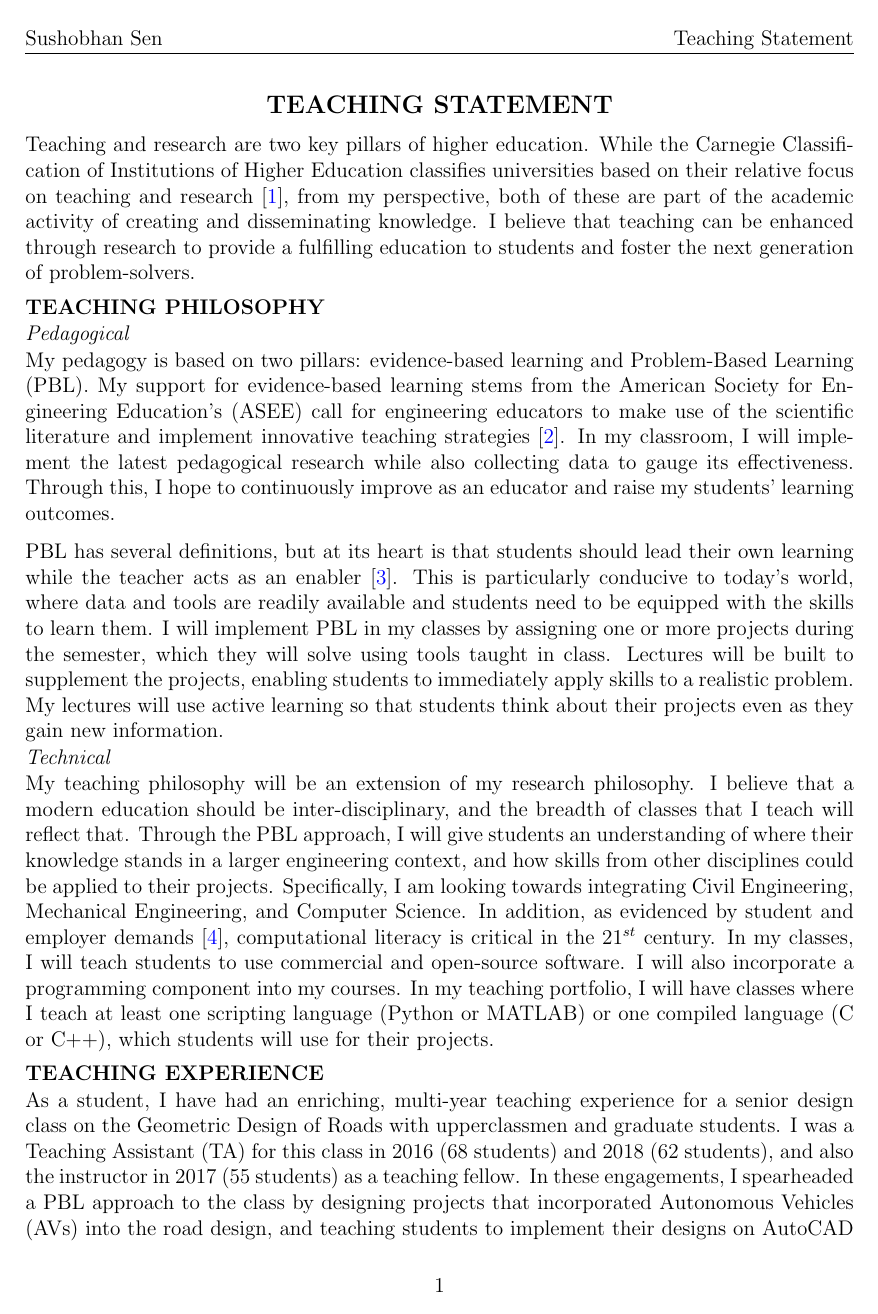
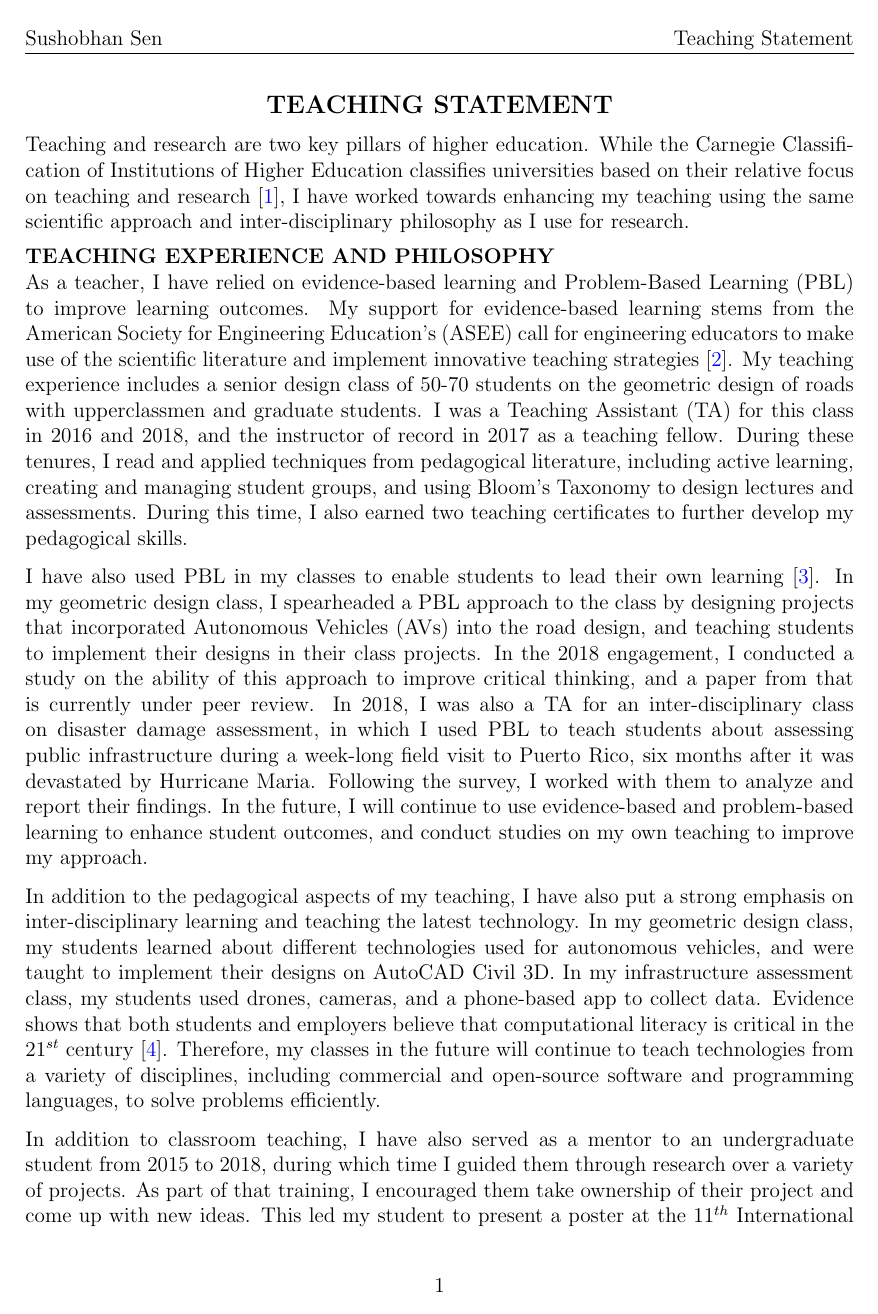
Before and after one commit to sushobhansen/Statements, a LaTeX document (Teaching-Statement/sushobhan-sen-teaching-statement.tex): page 1 of 3 before the commit and page 1 of 2 after it. Compiled offline with pdfLaTeX; a missing bibliography style is replaced by a similar one.

Commit message:
Rewrote teaching statement from Guest's comments

```diff
--- a/Teaching-Statement/sushobhan-sen-teaching-statement.tex
+++ b/Teaching-Statement/sushobhan-sen-teaching-statement.tex
@@ -36,17 +36,14 @@
 {\large \uppercase{\textbf{Teaching Statement}}}
 \end{center}
 
-Teaching and research are two key pillars of higher education. While the Carnegie Classification of Institutions of Higher Education classifies universities based on their relative focus on teaching and research \cite{carnegie1994classification}, from my perspective, both of these are part of the academic activity of creating and disseminating knowledge. I believe that teaching can be enhanced through research to provide a fulfilling education to students and foster the next generation of problem-solvers.
+Teaching and research are two key pillars of higher education. While the Carnegie Classification of Institutions of Higher Education classifies universities based on their relative focus on teaching and research \cite{carnegie1994classification}, I have worked towards enhancing my teaching using the same scientific approach and inter-disciplinary philosophy as I use for research.
 
-\section*{Teaching Philosophy}
-\subsection*{Pedagogical}
-My pedagogy is based on two pillars: evidence-based learning and Problem-Based Learning (PBL). My support for evidence-based learning stems from the American Society for Engineering Education's (ASEE) call for engineering educators to make use of the scientific literature and implement innovative teaching strategies \cite{jamieson2009creating}. In my classroom, I will implement the latest pedagogical research while also collecting data to gauge its effectiveness. Through this, I hope to continuously improve as an educator and raise my students' learning outcomes.
+\section*{Teaching Experience and Philosophy}
+As a teacher, I have relied on evidence-based learning and Problem-Based Learning (PBL) to improve learning outcomes. My support for evidence-based learning stems from the American Society for Engineering Education's (ASEE) call for engineering educators to make use of the scientific literature and implement innovative teaching strategies \cite{jamieson2009creating}. My teaching experience includes a senior design class of 50-70 students on the geometric design of roads with upperclassmen and graduate students. I was a Teaching Assistant (TA) for this class in 2016 and 2018, and the instructor of record in 2017 as a teaching fellow. During these tenures, I read and applied techniques from pedagogical literature, including active learning, creating and managing student groups, and using Bloom's Taxonomy to design lectures and assessments. During this time, I also earned two teaching certificates to further develop my pedagogical skills.
 
-PBL has several definitions, but at its heart is that students should lead their own learning while the teacher acts as an enabler \cite{albanese1993problem}. This is particularly conducive to today's world, where data and tools are readily available and students need to be equipped with the skills to learn them. I will implement PBL in my classes by assigning one or more projects during the semester, which they will solve using tools taught in class. Lectures will be built to supplement the projects, enabling students to immediately apply skills to a realistic problem. My lectures will use active learning so that students think about their projects even as they gain new information.
+I have also used PBL in my classes to enable students to lead their own learning \cite{albanese1993problem}. In my geometric design class, I spearheaded a PBL approach to the class by designing projects that incorporated Autonomous Vehicles (AVs) into the road design, and teaching students to implement their designs in their class projects. In the 2018 engagement, I conducted a study on the ability of this approach to improve critical thinking, and a paper from that is currently under peer review. In 2018, I was also a TA for an inter-disciplinary class on disaster damage assessment, in which I used PBL to teach students about assessing public infrastructure during a week-long field visit to Puerto Rico, six months after it was devastated by Hurricane Maria. Following the survey, I worked with them to analyze and report their findings. In the future, I will continue to use evidence-based and problem-based learning to enhance student outcomes, and conduct studies on my own teaching to improve my approach.
 
-\subsection*{Technical}
-My teaching philosophy will be an extension of my research philosophy. I believe that a modern education should be inter-disciplinary, and the breadth of classes that I teach will reflect that. Through the PBL approach, I will give students an understanding of where their knowledge stands in a larger engineering context, and how skills from other disciplines could be applied to their projects. Specifically, I am looking towards integrating Civil Engineering, Mechanical Engineering, and Computer Science. In addition, as evidenced by student and employer demands \cite{magana2012motivation}, computational literacy is critical in the $21^{st}$ century. In my classes, I will teach students to use commercial and open-source software. I will also incorporate a programming component into my courses. In my teaching portfolio, I will have classes where I teach at least one scripting language (Python or MATLAB) or one compiled language (C or C++), which students will use for their projects.
+In addition to the pedagogical aspects of my teaching, I have also put a strong emphasis on inter-disciplinary learning and teaching the latest technology. In my geometric design class, my students learned about different technologies used for autonomous vehicles, and were taught to implement their designs on AutoCAD Civil 3D. In my infrastructure assessment class, my students used drones, cameras, and a phone-based app to collect data. Evidence shows that both students and employers believe that computational literacy is critical in the $21^{st}$ century \cite{magana2012motivation}. Therefore, my classes in the future will continue to teach technologies from a variety of disciplines, including commercial and open-source software and programming languages, to solve problems efficiently.
 
-\section*{Teaching Experience}
-As a student, I have had an enriching, multi-year teaching experience for a senior design class on the Geometric Design of Roads with upperclassmen and graduate students. I was a Teaching Assistant (TA) for this class in 2016 (68 students) and 2018 (62 students), and also the instructor in 2017 (55 students) as a teaching fellow. In these engagements, I spearheaded a PBL approach to the class by designing projects that incorporated Autonomous Vehicles (AVs) into the road design, and teaching students to implement their designs on AutoCAD Civil3D. In the 2018 engagement, I conducted a teaching effectiveness study to demonstrate how this approach had led to students developing new design guidelines for AVs, improving their meta-cognition and ability to work in teams.
+In addition to classroom teaching, I have also served as a mentor to an undergraduate student from 2015 to 2018, during which time I guided them through research over a variety of projects. As part of that training, I encouraged them take ownership of their project and come up with new ideas. This led my student to present a poster at the $11^{th}$ International Conference on Concrete Pavements, and co-author a paper with me at the $96^{th}$ Annual Meeting of the Transportation Research Board. We have also submitted a co-authored journal paper, which is under review. Upon graduating in 2018, the student joined a major R-1 university for their MS, and it was my privilege to provide a recommendation letter, as their mentor of three years. Later in 2018, I was able to use this experience to mentor new graduate students across engineering disciplines as a TA for a class on teaching and leadership. These experiences will help me mentor new students, both graduate and undergraduate, in the future.
 
```
Also changed, not shown: Teaching-Statement/sushobhan-sen-teaching-statement.pdf, Teaching-Statement/sushobhan-sen-teaching-statement.tex (10 more changed lines).
